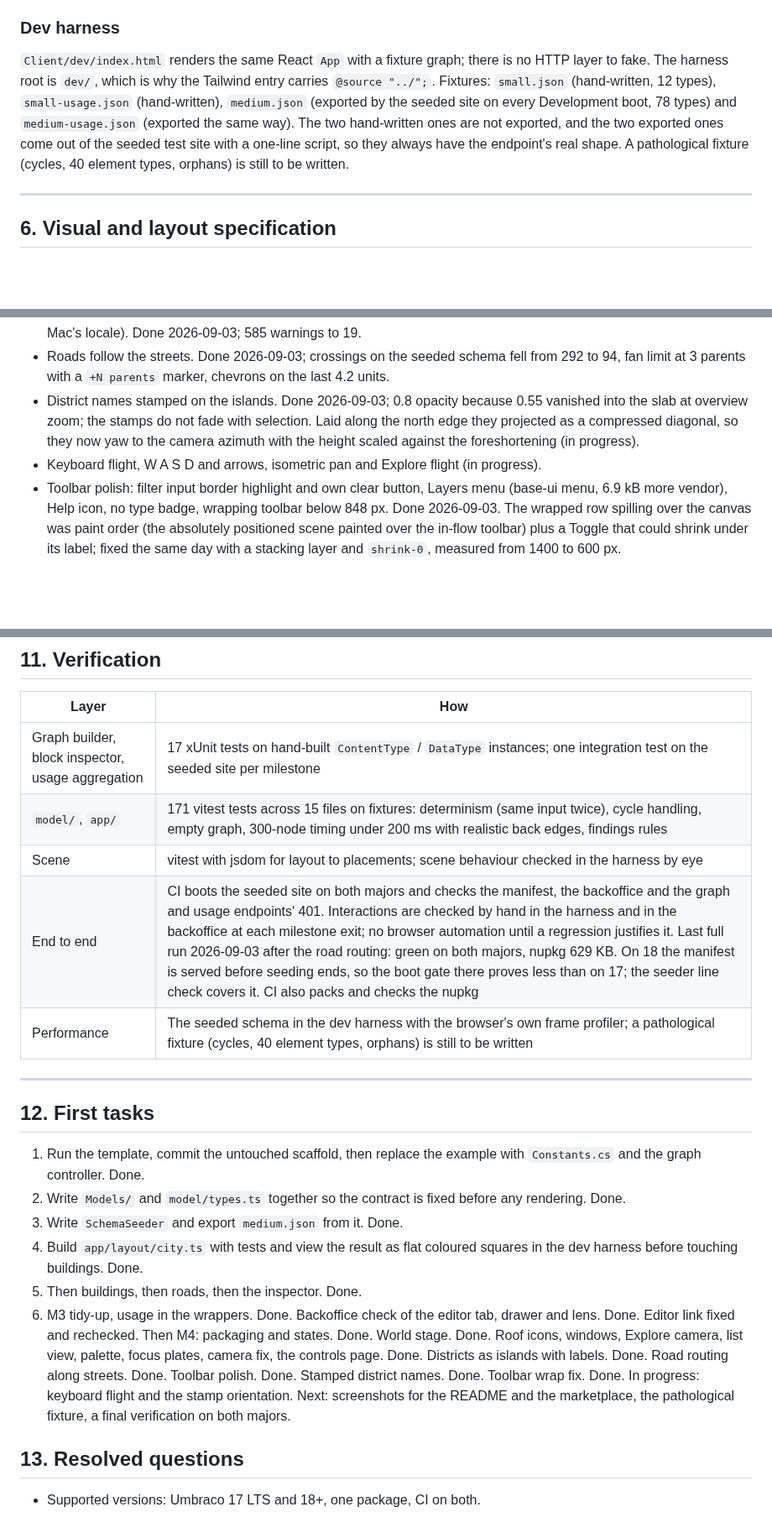
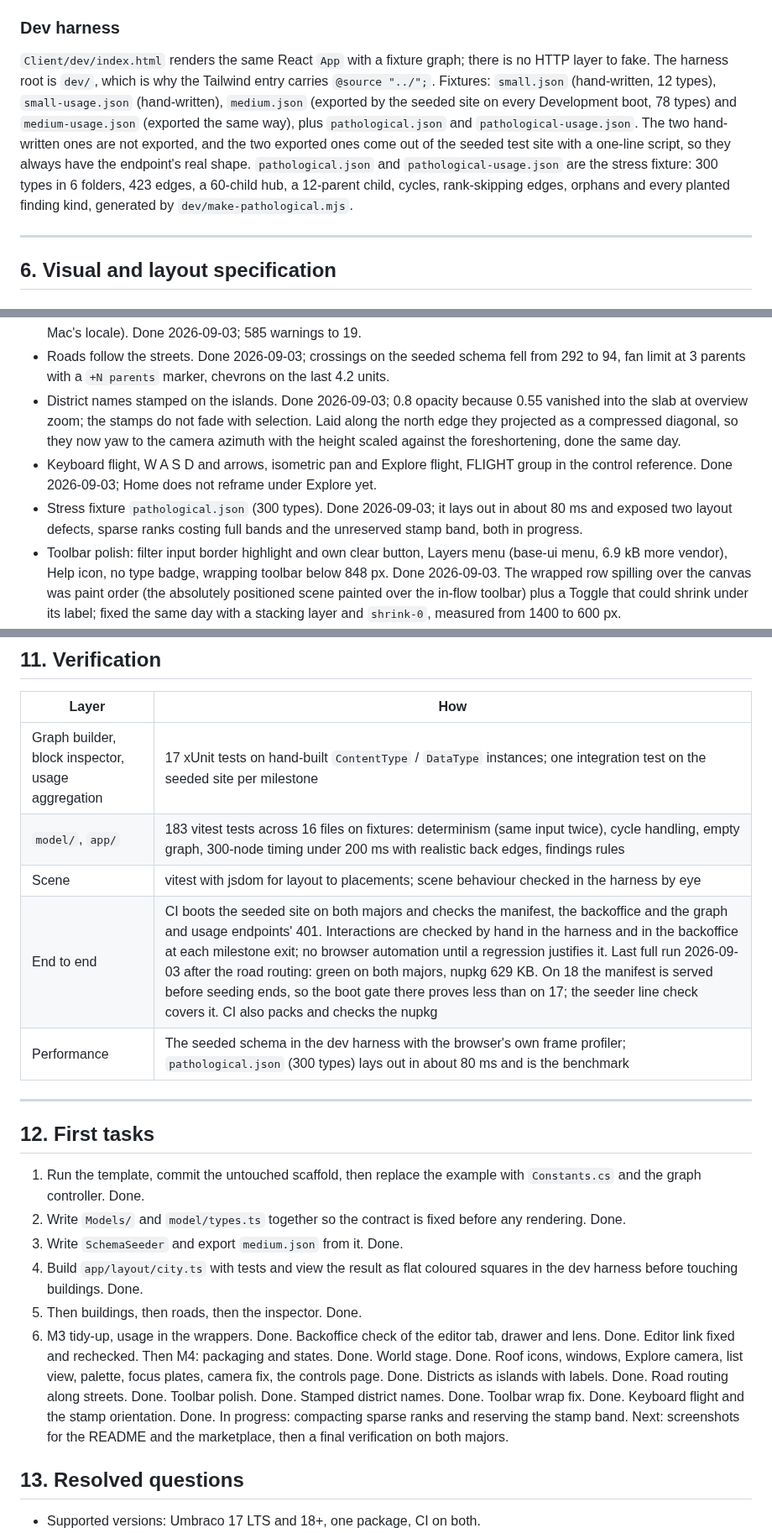
Before and after one commit to thebuilder/umbraco-schema-city, a Markdown page: PLAN.md, 3 parts joined by grey strips. Shown at 84% size. Drawn GitHub-style; blank space fills up the shorter version.

Commit message:
docs: record keyboard flight, the stamp orientation and the stress fixture

```diff
--- a/PLAN.md
+++ b/PLAN.md
@@ -347,7 +347,7 @@ Library mode does not define `process.env.NODE_ENV`, so `define: { "process.env.
 
 ### Dev harness
 
-`Client/dev/index.html` renders the same React `App` with a fixture graph; there is no HTTP layer to fake. The harness root is `dev/`, which is why the Tailwind entry carries `@source "../";`. Fixtures: `small.json` (hand-written, 12 types), `small-usage.json` (hand-written), `medium.json` (exported by the seeded site on every Development boot, 78 types) and `medium-usage.json` (exported the same way). The two hand-written ones are not exported, and the two exported ones come out of the seeded test site with a one-line script, so they always have the endpoint's real shape. A pathological fixture (cycles, 40 element types, orphans) is still to be written.
+`Client/dev/index.html` renders the same React `App` with a fixture graph; there is no HTTP layer to fake. The harness root is `dev/`, which is why the Tailwind entry carries `@source "../";`. Fixtures: `small.json` (hand-written, 12 types), `small-usage.json` (hand-written), `medium.json` (exported by the seeded site on every Development boot, 78 types) and `medium-usage.json` (exported the same way), plus `pathological.json` and `pathological-usage.json`. The two hand-written ones are not exported, and the two exported ones come out of the seeded test site with a one-line script, so they always have the endpoint's real shape. `pathological.json` and `pathological-usage.json` are the stress fixture: 300 types in 6 folders, 423 edges, a 60-child hub, a 12-parent child, cycles, rank-skipping edges, orphans and every planted finding kind, generated by `dev/make-pathological.mjs`.
 
 ---
 
@@ -542,8 +542,9 @@ Each milestone ends with something runnable. Sizes are relative, not dates.
 - Empty state (no Document Types), error state (HTTP status), lens disabled with a reason when usage fails. Done 2026-09-03.
 - Seeder log noise: application URL set, UI culture pinned to en-US in the demo site (the en-DK warnings were this Mac's locale). Done 2026-09-03; 585 warnings to 19.
 - Roads follow the streets. Done 2026-09-03; crossings on the seeded schema fell from 292 to 94, fan limit at 3 parents with a `+N parents` marker, chevrons on the last 4.2 units.
-- District names stamped on the islands. Done 2026-09-03; 0.8 opacity because 0.55 vanished into the slab at overview zoom; the stamps do not fade with selection. Laid along the north edge they projected as a compressed diagonal, so they now yaw to the camera azimuth with the height scaled against the foreshortening (in progress).
-- Keyboard flight, W A S D and arrows, isometric pan and Explore flight (in progress).
+- District names stamped on the islands. Done 2026-09-03; 0.8 opacity because 0.55 vanished into the slab at overview zoom; the stamps do not fade with selection. Laid along the north edge they projected as a compressed diagonal, so they now yaw to the camera azimuth with the height scaled against the foreshortening, done the same day.
+- Keyboard flight, W A S D and arrows, isometric pan and Explore flight, FLIGHT group in the control reference. Done 2026-09-03; Home does not reframe under Explore yet.
+- Stress fixture `pathological.json` (300 types). Done 2026-09-03; it lays out in about 80 ms and exposed two layout defects, sparse ranks costing full bands and the unreserved stamp band, both in progress.
 - Toolbar polish: filter input border highlight and own clear button, Layers menu (base-ui menu, 6.9 kB more vendor), Help icon, no type badge, wrapping toolbar below 848 px. Done 2026-09-03. The wrapped row spilling over the canvas was paint order (the absolutely positioned scene painted over the in-flow toolbar) plus a Toggle that could shrink under its label; fixed the same day with a stacking layer and `shrink-0`, measured from 1400 to 600 px.
 - Perf pass, only if the seeded schema or a 300-node synthetic graph drops below 60 fps. The edge geometry is already merged, one draw call per layer, so what is left is the label budget.
 - Exit: `SchemaCity 1.0.0` on NuGet.
@@ -584,10 +585,10 @@ Each milestone ends with something runnable. Sizes are relative, not dates.
 | Layer | How |
 | --- | --- |
 | Graph builder, block inspector, usage aggregation | 17 xUnit tests on hand-built `ContentType` / `DataType` instances; one integration test on the seeded site per milestone |
-| `model/`, `app/` | 171 vitest tests across 15 files on fixtures: determinism (same input twice), cycle handling, empty graph, 300-node timing under 200 ms with realistic back edges, findings rules |
+| `model/`, `app/` | 183 vitest tests across 16 files on fixtures: determinism (same input twice), cycle handling, empty graph, 300-node timing under 200 ms with realistic back edges, findings rules |
 | Scene | vitest with jsdom for layout to placements; scene behaviour checked in the harness by eye |
 | End to end | CI boots the seeded site on both majors and checks the manifest, the backoffice and the graph and usage endpoints' 401. Interactions are checked by hand in the harness and in the backoffice at each milestone exit; no browser automation until a regression justifies it. Last full run 2026-09-03 after the road routing: green on both majors, nupkg 629 KB. On 18 the manifest is served before seeding ends, so the boot gate there proves less than on 17; the seeder line check covers it. CI also packs and checks the nupkg |
-| Performance | The seeded schema in the dev harness with the browser's own frame profiler; a pathological fixture (cycles, 40 element types, orphans) is still to be written |
+| Performance | The seeded schema in the dev harness with the browser's own frame profiler; `pathological.json` (300 types) lays out in about 80 ms and is the benchmark |
 
 ---
 
@@ -598,7 +599,7 @@ Each milestone ends with something runnable. Sizes are relative, not dates.
 3. Write `SchemaSeeder` and export `medium.json` from it. Done.
 4. Build `app/layout/city.ts` with tests and view the result as flat coloured squares in the dev harness before touching buildings. Done.
 5. Then buildings, then roads, then the inspector. Done.
-6. M3 tidy-up, usage in the wrappers. Done. Backoffice check of the editor tab, drawer and lens. Done. Editor link fixed and rechecked. Then M4: packaging and states. Done. World stage. Done. Roof icons, windows, Explore camera, list view, palette, focus plates, camera fix, the controls page. Done. Districts as islands with labels. Done. Road routing along streets. Done. Toolbar polish. Done. Stamped district names. Done. Toolbar wrap fix. Done. In progress: keyboard flight and the stamp orientation. Next: screenshots for the README and the marketplace, the pathological fixture, a final verification on both majors.
+6. M3 tidy-up, usage in the wrappers. Done. Backoffice check of the editor tab, drawer and lens. Done. Editor link fixed and rechecked. Then M4: packaging and states. Done. World stage. Done. Roof icons, windows, Explore camera, list view, palette, focus plates, camera fix, the controls page. Done. Districts as islands with labels. Done. Road routing along streets. Done. Toolbar polish. Done. Stamped district names. Done. Toolbar wrap fix. Done. Keyboard flight and the stamp orientation. Done. In progress: compacting sparse ranks and reserving the stamp band. Next: screenshots for the README and the marketplace, then a final verification on both majors.
 
 ## 13. Resolved questions
 
```
Also changed, not shown: other parts of PLAN.md (+4 -4 lines).
